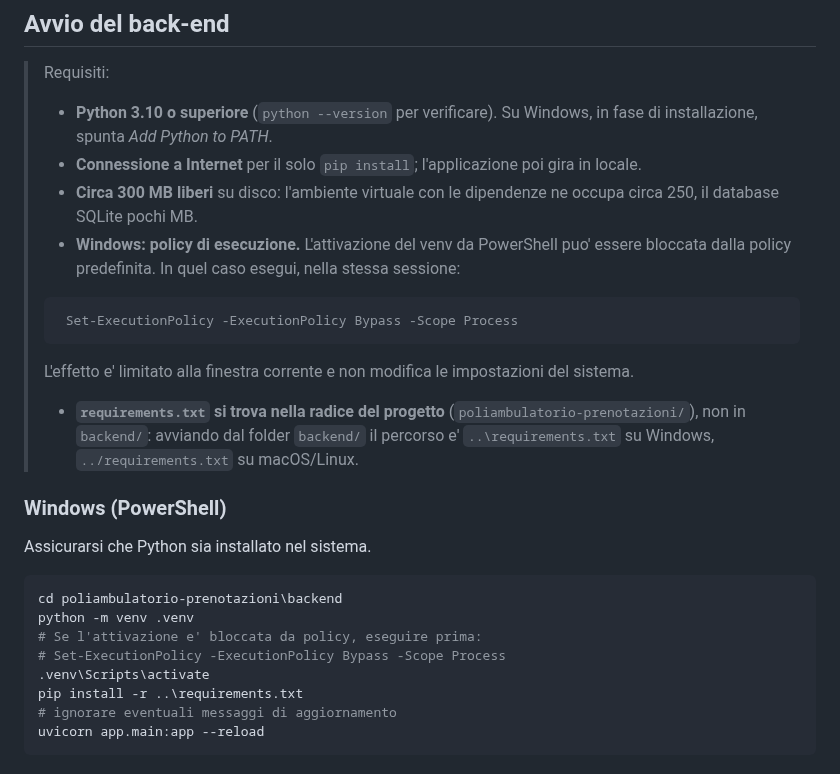
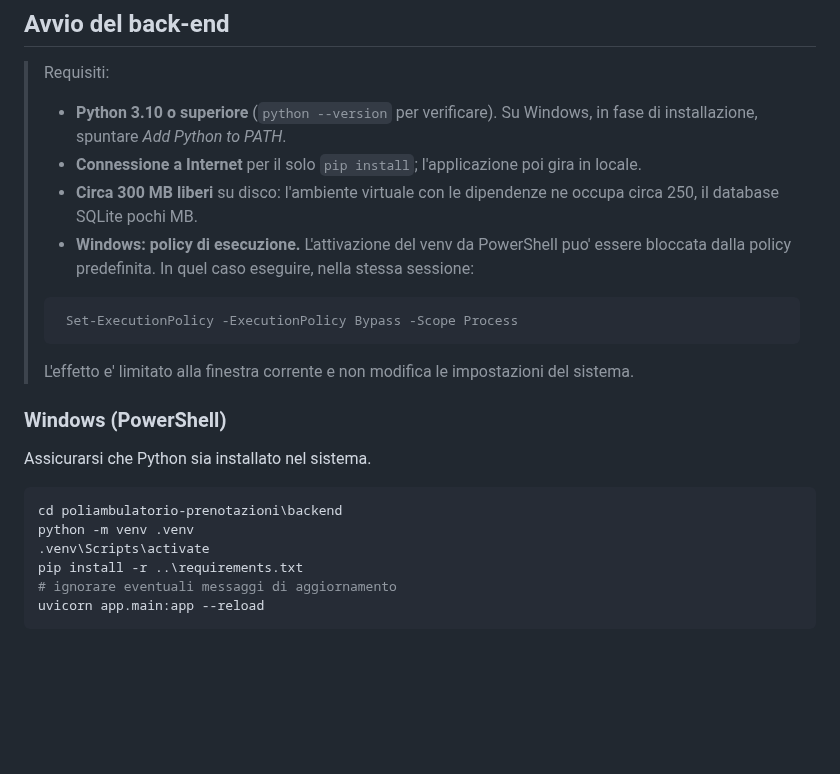
Before and after one commit to giovannicarrino-2802/PW16, a Markdown page: README.md, the part around the change. GitHub-like rendering; blank space fills up the shorter version.

````diff
--- a/README.md
+++ b/README.md
@@ -81,23 +81,19 @@ PW16/
 
 > Requisiti:
 >- **Python 3.10 o superiore** (`python --version` per verificare). Su Windows,
-> in fase di installazione, spunta *Add Python to PATH*.
+> in fase di installazione, spuntare *Add Python to PATH*.
 >- **Connessione a Internet** per il solo `pip install`; l'applicazione poi gira
 >  in locale.
 >- **Circa 300 MB liberi** su disco: l'ambiente virtuale con le dipendenze ne
 >  occupa circa 250, il database SQLite pochi MB.
 >- **Windows: policy di esecuzione.** L'attivazione del venv da PowerShell puo'
->  essere bloccata dalla policy predefinita. In quel caso esegui, nella stessa
+>  essere bloccata dalla policy predefinita. In quel caso eseguire, nella stessa
 >  sessione:
 >```powershell
 >  Set-ExecutionPolicy -ExecutionPolicy Bypass -Scope Process
 >```
 >  L'effetto e' limitato alla finestra corrente e non modifica le impostazioni
 >  del sistema.
->- **`requirements.txt` si trova nella radice del progetto**
->  (`poliambulatorio-prenotazioni/`), non in `backend/`: avviando dal folder
->  `backend/` il percorso e' `..\requirements.txt` su Windows,
->  `../requirements.txt` su macOS/Linux.
 
 ### Windows (PowerShell)
 
@@ -106,8 +102,6 @@ Assicurarsi che Python sia installato nel sistema.
 ```powershell
 cd poliambulatorio-prenotazioni\backend
 python -m venv .venv
-# Se l'attivazione e' bloccata da policy, eseguire prima:
-# Set-ExecutionPolicy -ExecutionPolicy Bypass -Scope Process
 .venv\Scripts\activate
 pip install -r ..\requirements.txt
 # ignorare eventuali messaggi di aggiornamento
````
